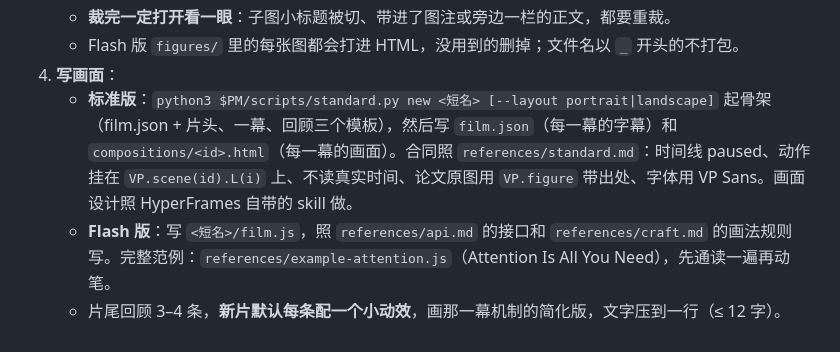
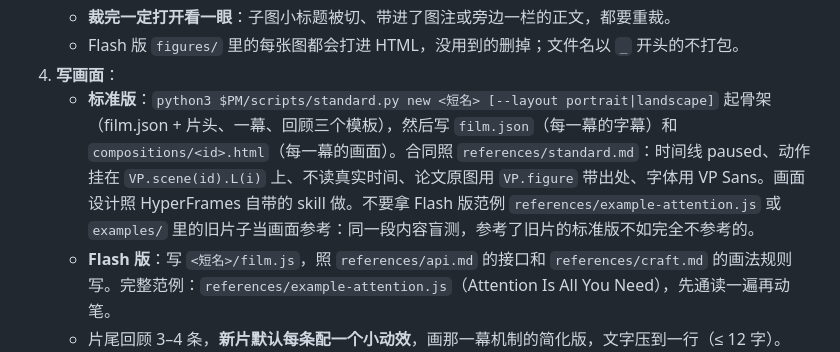
Before and after one commit to ManagerZhang10/vividpaper, a Markdown page: skills/vividpaper/SKILL.md, the part around the change. GitHub-like rendering.

Commit message:
SKILL：标准版不拿 Flash 范例和旧片当画面参考
同一段 Transformer 片头 + 前两幕盲测：零参考的标准版 > 读过 example-attention.js 的标准版 ≈ 线上 Flash 版。

Co-Authored-By: Claude Opus 5.5 <noreply@anthropic.com>

```diff
--- a/skills/vividpaper/SKILL.md
+++ b/skills/vividpaper/SKILL.md
@@ -56,7 +56,7 @@ python3 $PM/scripts/standard.py doctor
    - **裁完一定打开看一眼**：子图小标题被切、带进了图注或旁边一栏的正文，都要重裁。
    - Flash 版 `figures/` 里的每张图都会打进 HTML，没用到的删掉；文件名以 `_` 开头的不打包。
 4. **写画面**：
-   - **标准版**：`python3 $PM/scripts/standard.py new <短名> [--layout portrait|landscape]` 起骨架（film.json + 片头、一幕、回顾三个模板），然后写 `film.json`（每一幕的字幕）和 `compositions/<id>.html`（每一幕的画面）。合同照 `references/standard.md`：时间线 paused、动作挂在 `VP.scene(id).L(i)` 上、不读真实时间、论文原图用 `VP.figure` 带出处、字体用 VP Sans。画面设计照 HyperFrames 自带的 skill 做。
+   - **标准版**：`python3 $PM/scripts/standard.py new <短名> [--layout portrait|landscape]` 起骨架（film.json + 片头、一幕、回顾三个模板），然后写 `film.json`（每一幕的字幕）和 `compositions/<id>.html`（每一幕的画面）。合同照 `references/standard.md`：时间线 paused、动作挂在 `VP.scene(id).L(i)` 上、不读真实时间、论文原图用 `VP.figure` 带出处、字体用 VP Sans。画面设计照 HyperFrames 自带的 skill 做。不要拿 Flash 版范例 `references/example-attention.js` 或 `examples/` 里的旧片子当画面参考：同一段内容盲测，参考了旧片的标准版不如完全不参考的。
    - **Flash 版**：写 `<短名>/film.js`，照 `references/api.md` 的接口和 `references/craft.md` 的画法规则写。完整范例：`references/example-attention.js`（Attention Is All You Need），先通读一遍再动笔。
    - 片尾回顾 3–4 条，**新片默认每条配一个小动效**，画那一幕机制的简化版，文字压到一行（≤ 12 字）。Flash 版条目写成 `{ text, draw(g, box, u) }`（api.md「回顾小动效」、craft.md 第 7 条）；标准版画在回顾模板的 `#recap-box-<i>` 里。
    - `craft.md` 讲内容的几节（主线、真图真数、术语、时长）两个版本都照做。
```
